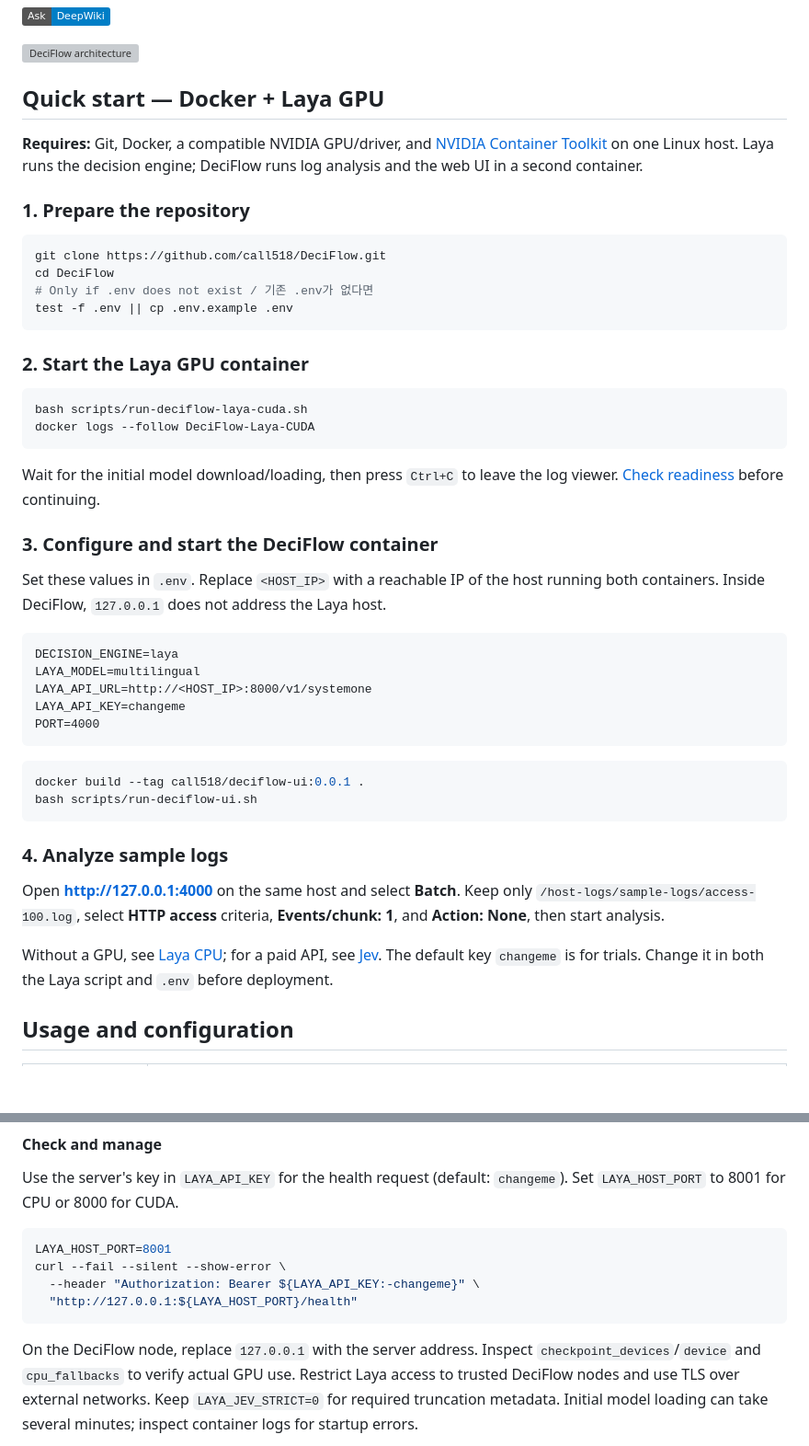
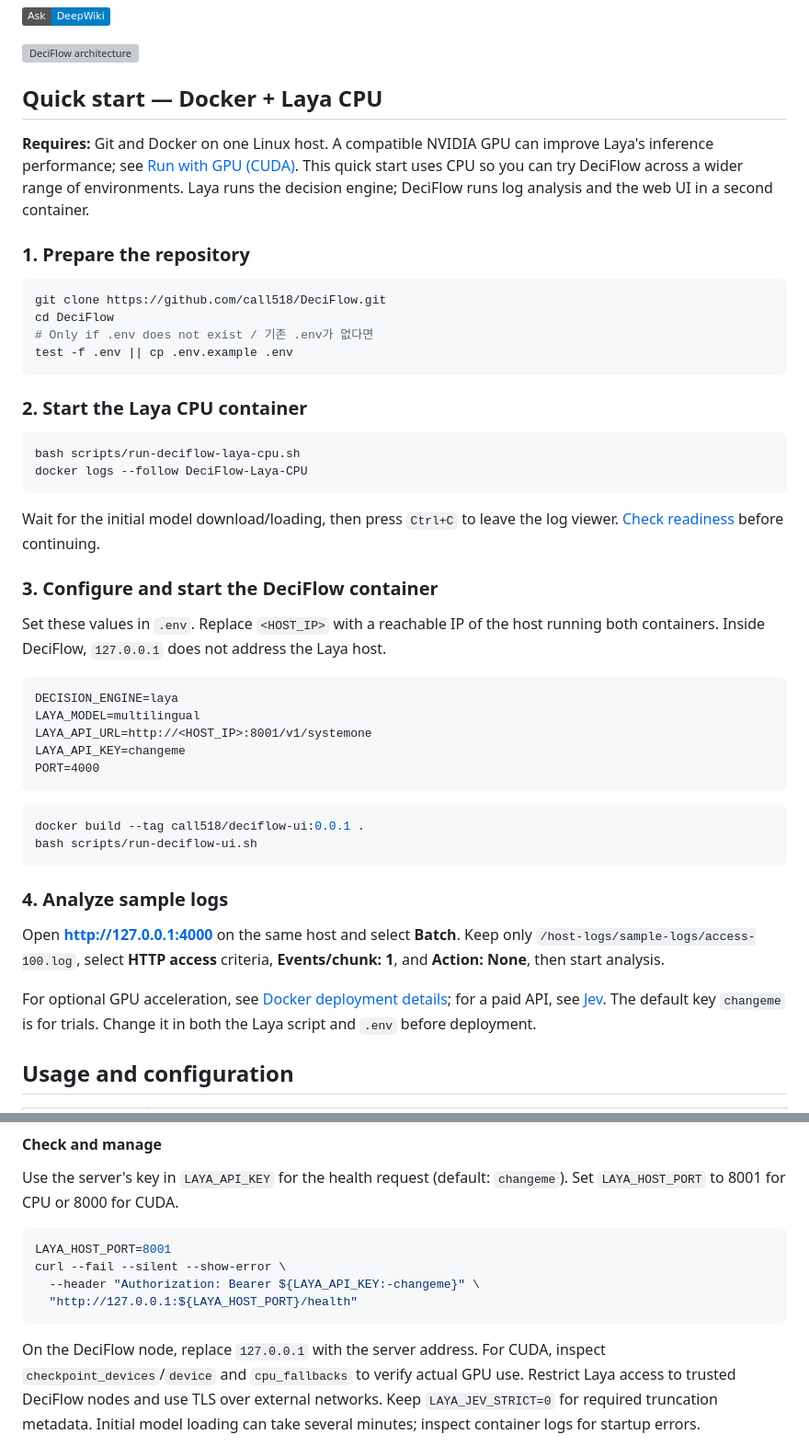
Before and after one commit to call518/DeciFlow, a Markdown page: README.md, 2 parts joined by grey strips. Shown at 92% size. GitHub-like rendering; badges without logos; blank space fills up the shorter version; grey boxes are pictures that could not be loaded.

````diff
--- a/README.md
+++ b/README.md
@@ -50,10 +50,12 @@ log file and review the predictions in your browser.
 
 ![DeciFlow architecture](images/DeciFlow-Architecture.png)
 
-## Quick start — Docker + Laya GPU
+## Quick start — Docker + Laya CPU
 
-**Requires:** Git, Docker, a compatible NVIDIA GPU/driver, and
-[NVIDIA Container Toolkit](https://docs.nvidia.com/datacenter/cloud-native/container-toolkit/latest/install-guide.html) on one Linux host.
+**Requires:** Git and Docker on one Linux host.
+A compatible NVIDIA GPU can improve Laya's inference performance; see
+[Run with GPU (CUDA)](#laya-gpu). This quick start
+uses CPU so you can try DeciFlow across a wider range of environments.
 Laya runs the decision engine; DeciFlow runs log analysis and the web UI in a second container.
 
 ### 1. Prepare the repository
@@ -65,11 +67,11 @@ cd DeciFlow
 test -f .env || cp .env.example .env
 ```
 
-### 2. Start the Laya GPU container
+### 2. Start the Laya CPU container
 
 ```bash
-bash scripts/run-deciflow-laya-cuda.sh
-docker logs --follow DeciFlow-Laya-CUDA
+bash scripts/run-deciflow-laya-cpu.sh
+docker logs --follow DeciFlow-Laya-CPU
 ```
 
 Wait for the initial model download/loading, then press `Ctrl+C` to leave the log viewer.
@@ -83,7 +85,7 @@ running both containers. Inside DeciFlow, `127.0.0.1` does not address the Laya
 ```dotenv
 DECISION_ENGINE=laya
 LAYA_MODEL=multilingual
-LAYA_API_URL=http://<HOST_IP>:8000/v1/systemone
+LAYA_API_URL=http://<HOST_IP>:8001/v1/systemone
 LAYA_API_KEY=changeme
 PORT=4000
 ```
@@ -99,7 +101,8 @@ Open **http://127.0.0.1:4000** on the same host and select **Batch**.
 Keep only `/host-logs/sample-logs/access-100.log`, select **HTTP access** criteria,
 **Events/chunk: 1**, and **Action: None**, then start analysis.
 
-Without a GPU, see [Laya CPU](#laya-docker); for a paid API, see [Jev](#jev).
+For optional GPU acceleration, see [Docker deployment details](#laya-docker);
+for a paid API, see [Jev](#jev).
 The default key `changeme` is for trials. Change it in both the Laya script and `.env` before deployment.
 
 ## Usage and configuration
@@ -193,7 +200,7 @@ curl --fail --silent --show-error \
   "http://127.0.0.1:${LAYA_HOST_PORT}/health"
 ```
 
-On the DeciFlow node, replace `127.0.0.1` with the server address. Inspect
+On the DeciFlow node, replace `127.0.0.1` with the server address. For CUDA, inspect
 `checkpoint_devices`/`device` and `cpu_fallbacks` to verify actual GPU use.
 Restrict Laya access to trusted DeciFlow nodes and use TLS over external networks.
 Keep `LAYA_JEV_STRICT=0` for required truncation metadata. Initial model loading
````
Also changed, not shown: other parts of README.md (+13 -9 lines), README.ko.md (+25 -18 lines).
